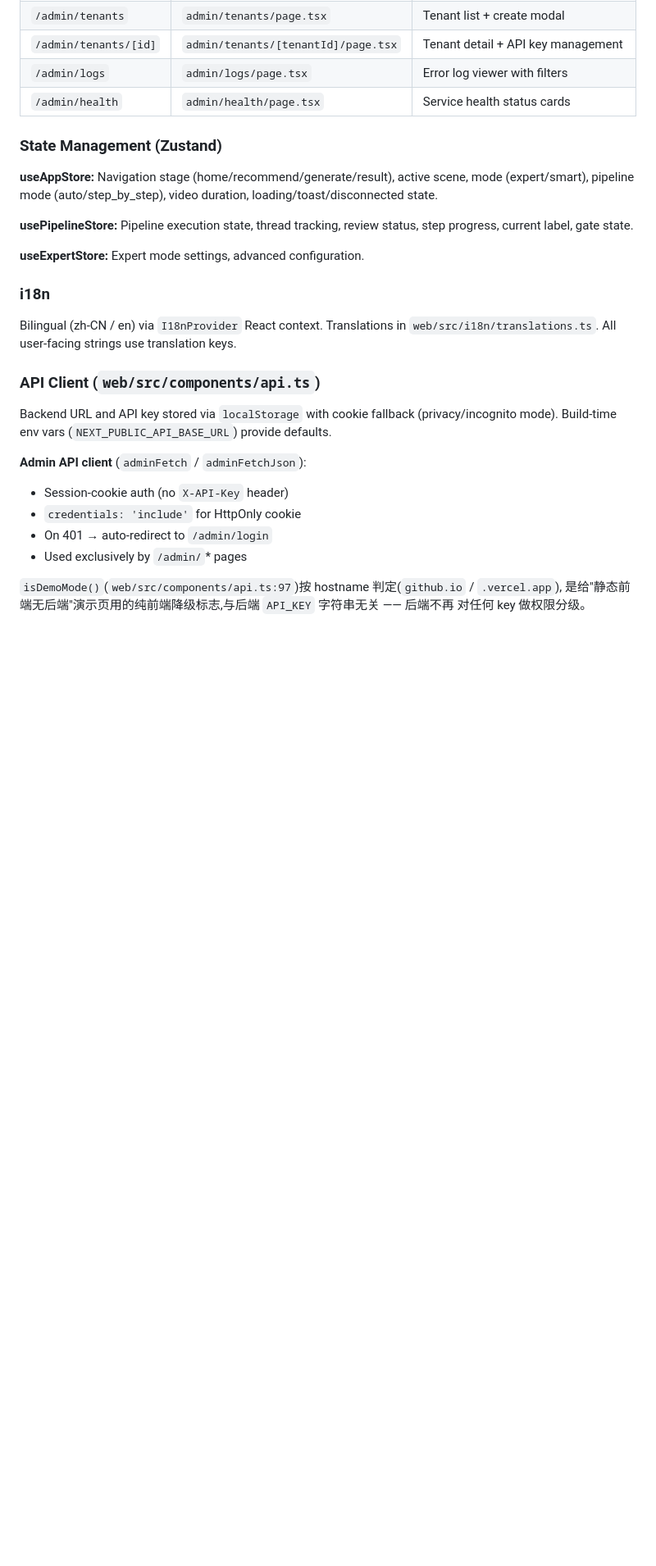
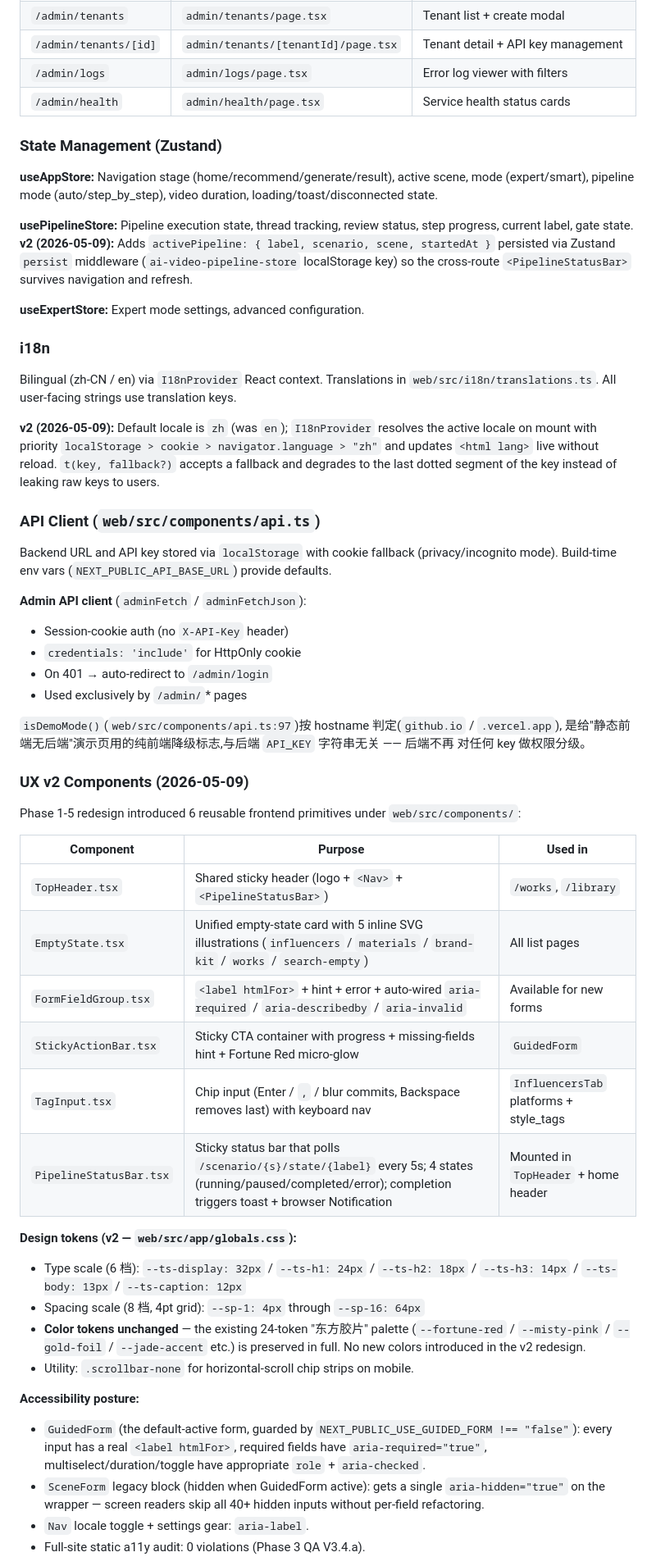
Before and after one commit to zjgulai/Lute_AI_Video, a Markdown page: CLAUDE.md, the part around one of its changes. Shown at 82% size. Drawn GitHub-style; blank space fills up the shorter version.

```diff
--- a/CLAUDE.md
+++ b/CLAUDE.md
@@ -577,13 +597,15 @@ Admin Panel tables added via Alembic migration `2d6b8e9c0f1a` (2026-05-07).
 
 **useAppStore:** Navigation stage (home/recommend/generate/result), active scene, mode (expert/smart), pipeline mode (auto/step_by_step), video duration, loading/toast/disconnected state.
 
-**usePipelineStore:** Pipeline execution state, thread tracking, review status, step progress, current label, gate state.
+**usePipelineStore:** Pipeline execution state, thread tracking, review status, step progress, current label, gate state. **v2 (2026-05-09):** Adds `activePipeline: { label, scenario, scene, startedAt }` persisted via Zustand `persist` middleware (`ai-video-pipeline-store` localStorage key) so the cross-route `<PipelineStatusBar>` survives navigation and refresh.
 
 **useExpertStore:** Expert mode settings, advanced configuration.
 
 ### i18n
 
 Bilingual (zh-CN / en) via `I18nProvider` React context. Translations in `web/src/i18n/translations.ts`. All user-facing strings use translation keys.
+
+**v2 (2026-05-09):** Default locale is `zh` (was `en`); `I18nProvider` resolves the active locale on mount with priority `localStorage > cookie > navigator.language > "zh"` and updates `<html lang>` live without reload. `t(key, fallback?)` accepts a fallback and degrades to the last dotted segment of the key instead of leaking raw keys to users.
 
 ### API Client (`web/src/components/api.ts`)
 
@@ -599,3 +621,31 @@ Backend URL and API key stored via `localStorage` with cookie fallback (privacy/
 `isDemoMode()`(`web/src/components/api.ts:97`)按 hostname 判定(`github.io` / `.vercel.app`),
 是给"静态前端无后端"演示页用的纯前端降级标志,与后端 `API_KEY` 字符串无关 —— 后端不再
 对任何 key 做权限分级。
+
+### UX v2 Components (2026-05-09)
+
+Phase 1-5 redesign introduced 6 reusable frontend primitives under `web/src/components/`:
+
+| Component | Purpose | Used in |
+|---|---|---|
+| `TopHeader.tsx` | Shared sticky header (logo + `<Nav>` + `<PipelineStatusBar>`) | `/works`, `/library` |
+| `EmptyState.tsx` | Unified empty-state card with 5 inline SVG illustrations (`influencers` / `materials` / `brand-kit` / `works` / `search-empty`) | All list pages |
+| `FormFieldGroup.tsx` | `<label htmlFor>` + hint + error + auto-wired `aria-required` / `aria-describedby` / `aria-invalid` | Available for new forms |
+| `StickyActionBar.tsx` | Sticky CTA container with progress + missing-fields hint + Fortune Red micro-glow | `GuidedForm` |
+| `TagInput.tsx` | Chip input (Enter / `,` / blur commits, Backspace removes last) with keyboard nav | `InfluencersTab` platforms + style_tags |
+| `PipelineStatusBar.tsx` | Sticky status bar that polls `/scenario/{s}/state/{label}` every 5s; 4 states (running/paused/completed/error); completion triggers toast + browser Notification | Mounted in `TopHeader` + home header |
+
+**Design tokens (v2 — `web/src/app/globals.css`):**
+
+- Type scale (6 档): `--ts-display: 32px` / `--ts-h1: 24px` / `--ts-h2: 18px` / `--ts-h3: 14px` / `--ts-body: 13px` / `--ts-caption: 12px`
+- Spacing scale (8 档, 4pt grid): `--sp-1: 4px` through `--sp-16: 64px`
+- **Color tokens unchanged** — the existing 24-token "东方胶片" palette (`--fortune-red` / `--misty-pink` / `--gold-foil` / `--jade-accent` etc.) is preserved in full. No new colors introduced in the v2 redesign.
+- Utility: `.scrollbar-none` for horizontal-scroll chip strips on mobile.
+
+**Accessibility posture:**
+
+- `GuidedForm` (the default-active form, guarded by `NEXT_PUBLIC_USE_GUIDED_FORM !== "false"`): every input has a real `<label htmlFor>`, required fields have `aria-required="true"`, multiselect/duration/toggle have appropriate `role` + `aria-checked`.
+- `SceneForm` legacy block (hidden when GuidedForm active): gets a single `aria-hidden="true"` on the wrapper — screen readers skip all 40+ hidden inputs without per-field refactoring.
+- `Nav` locale toggle + settings gear: `aria-label`.
+- Full-site static a11y audit: 0 violations (Phase 3 QA V3.4.a).
+
```
Also changed, not shown: other parts of CLAUDE.md (+35 -9 lines).
